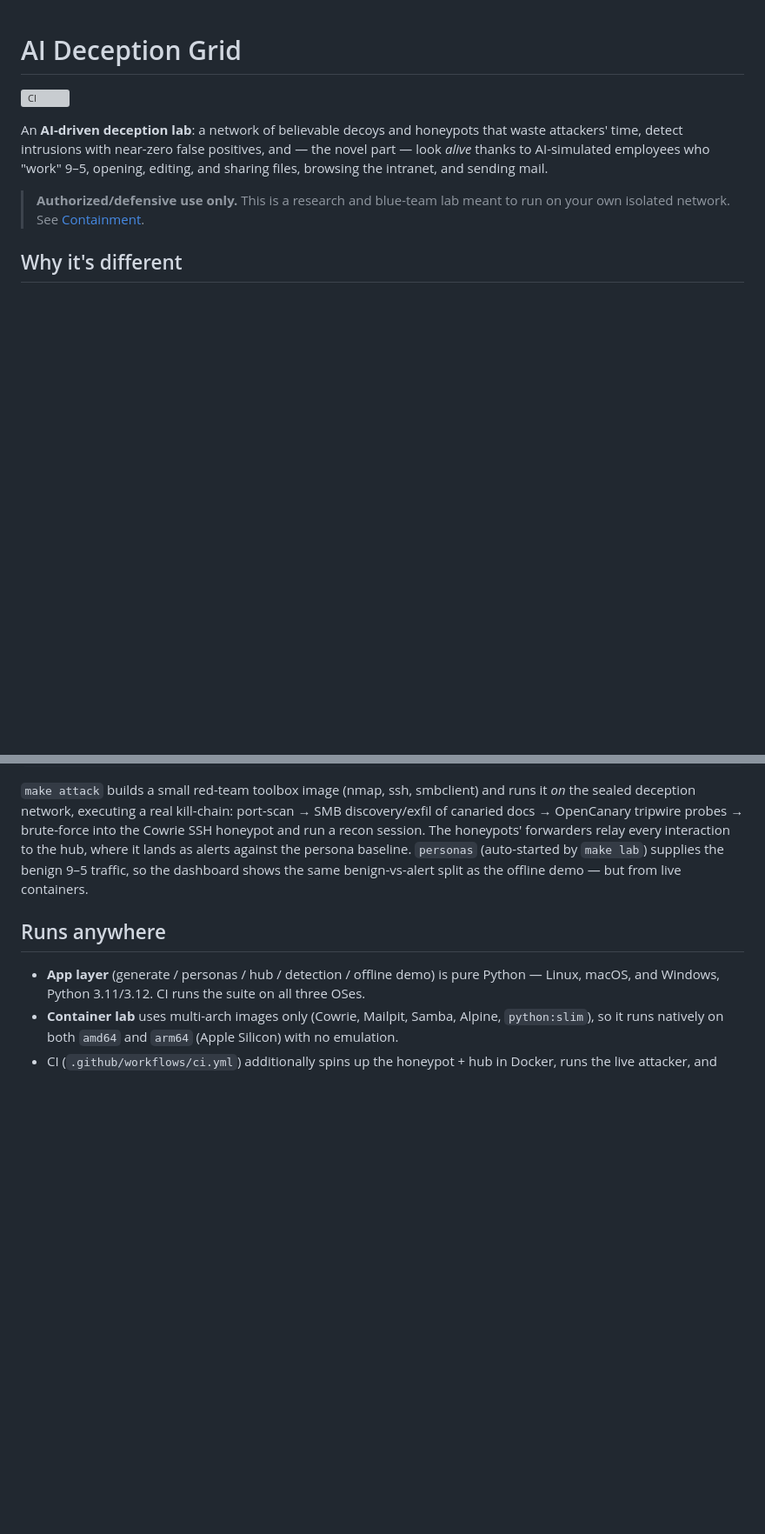
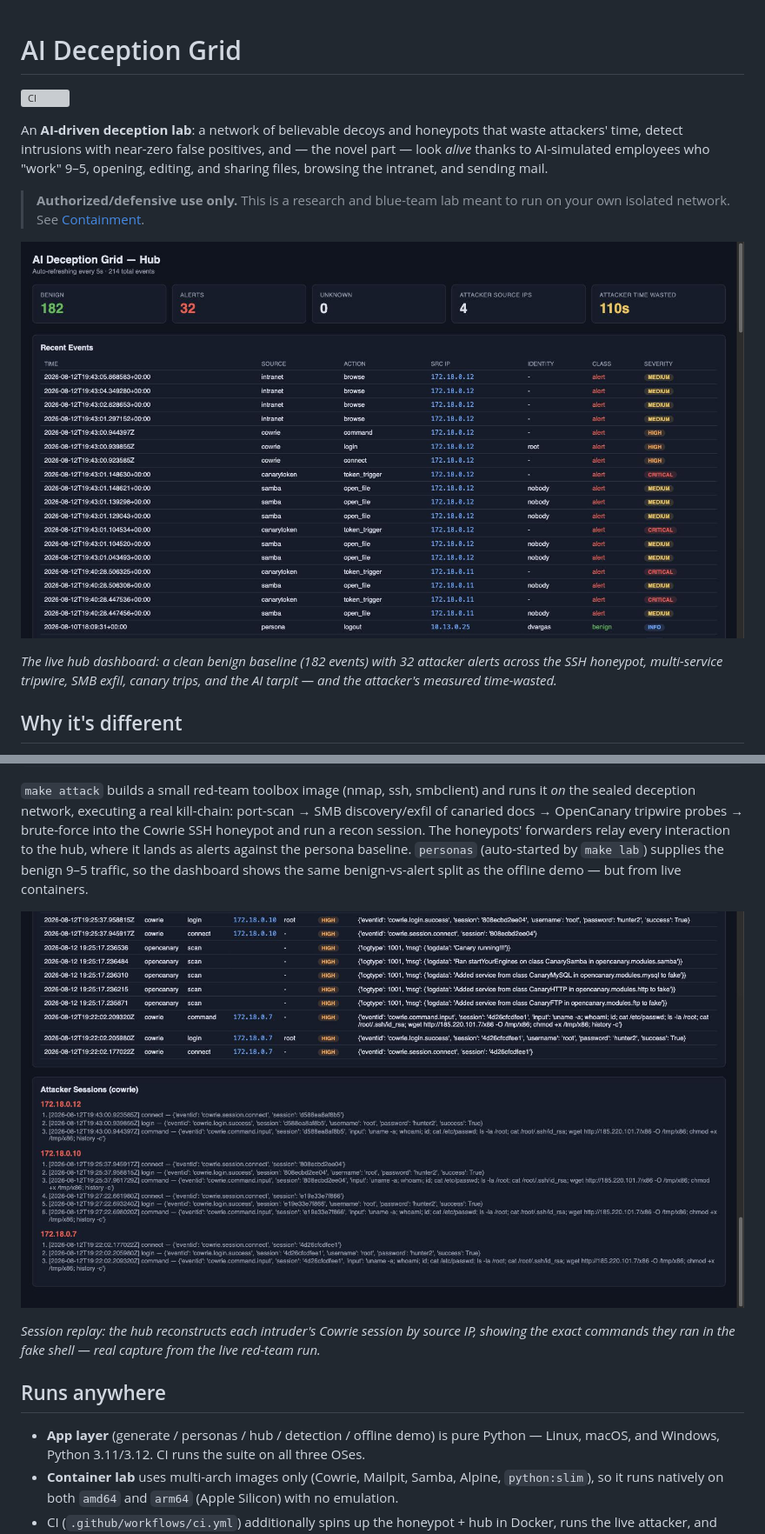
Before and after one commit to AtharvKashyap/decoyHoneypot, a Markdown page: README.md, 2 parts joined by grey strips. Shown at 87% size. Drawn GitHub-style; pictures changed too: docs/img/attacker-sessions.jpg (added), docs/img/dashboard.jpg (added); blank space fills up the shorter version; grey boxes are pictures that could not be loaded.

```diff
--- a/README.md
+++ b/README.md
@@ -9,6 +9,12 @@ editing, and sharing files, browsing the intranet, and sending mail.
 
 > **Authorized/defensive use only.** This is a research and blue-team lab meant to
 > run on your own isolated network. See [Containment](#containment).
+
+![Hub dashboard — benign persona baseline vs. attacker alerts](docs/img/dashboard.jpg)
+
+*The live hub dashboard: a clean benign baseline (182 events) with 32 attacker
+alerts across the SSH honeypot, multi-service tripwire, SMB exfil, canary trips,
+and the AI tarpit — and the attacker's measured time-wasted.*
 
 ## Why it's different
 
@@ -73,6 +79,12 @@ the persona baseline. `personas` (auto-started by `make lab`) supplies the
 benign 9–5 traffic, so the dashboard shows the same benign-vs-alert split as the
 offline demo — but from live containers.
 
+![Attacker session replay](docs/img/attacker-sessions.jpg)
+
+*Session replay: the hub reconstructs each intruder's Cowrie session by source IP,
+showing the exact commands they ran in the fake shell — real capture from the live
+red-team run.*
+
 ## Runs anywhere
 
 - **App layer** (generate / personas / hub / detection / offline demo) is pure
```
Also changed, not shown: other parts of README.md (+1 -1 lines), SECURITY.md (added, +38 -0 lines), 1 other file.
